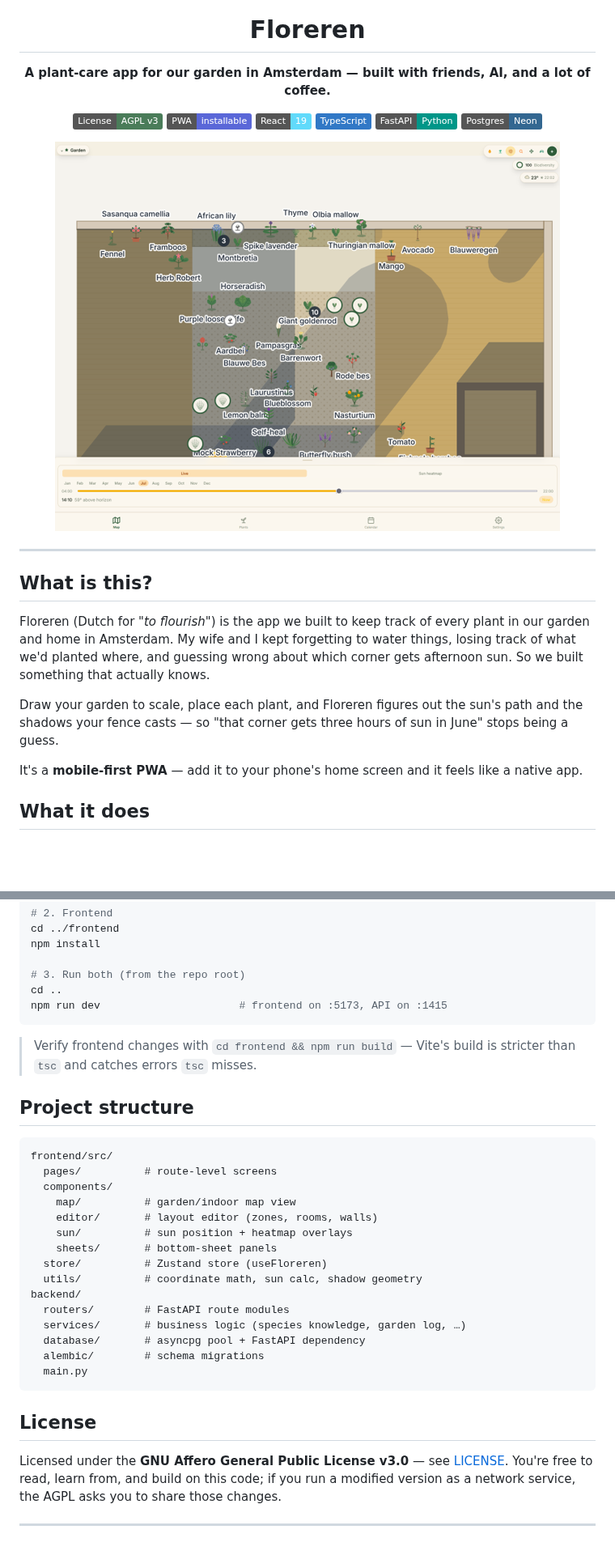
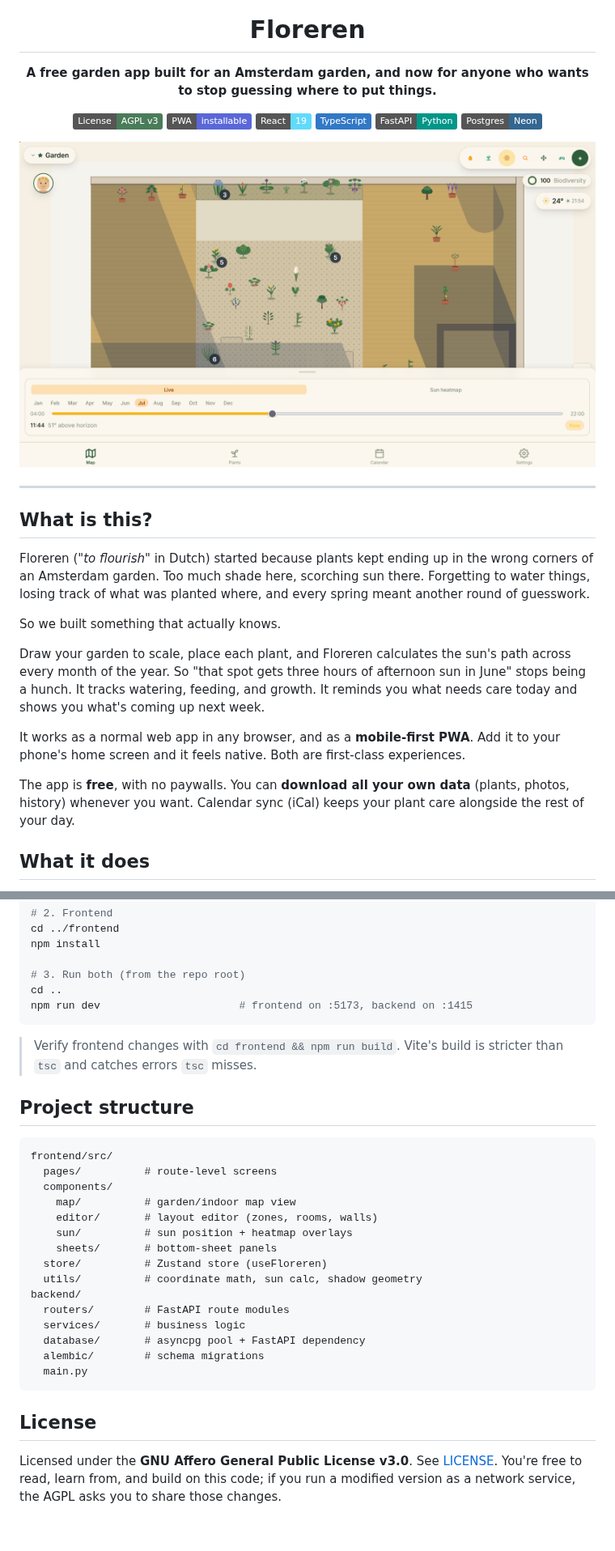
Before and after one commit to leo4226/groei-app, a Markdown page: README.md, 2 parts joined by grey strips. Shown at 81% size. Drawn GitHub-style; pictures changed too: docs/screenshots/live-sunmap.png (added); badges without logos; blank space fills up the shorter version.

````diff
--- a/README.md
+++ b/README.md
@@ -4,7 +4,7 @@
 
 # Floreren
 
-**A plant-care app for our garden in Amsterdam — built with friends, AI, and a lot of coffee.**
+**A free garden app built for an Amsterdam garden, and now for anyone who wants to stop guessing where to put things.**
 
 [![License: AGPL v3](https://img.shields.io/badge/License-AGPL_v3-4a7c59.svg)](./LICENSE)
 ![PWA](https://img.shields.io/badge/PWA-installable-5a67d8)
@@ -13,7 +13,7 @@
 ![FastAPI](https://img.shields.io/badge/FastAPI-Python-009688?logo=fastapi&logoColor=white)
 ![Postgres](https://img.shields.io/badge/Postgres-Neon-336791?logo=postgresql&logoColor=white)
 
-![Floreren garden map with live sun and shadows](docs/screenshots/map-sun-live.png)
+![Live sun and shadow map over a garden layout](docs/screenshots/live-sunmap.png)
 
 </div>
 
@@ -21,11 +21,15 @@
 
 ## What is this?
 
-Floreren (Dutch for *"to flourish"*) is the app we built to keep track of every plant in our garden and home in Amsterdam. My wife and I kept forgetting to water things, losing track of what we'd planted where, and guessing wrong about which corner gets afternoon sun. So we built something that actually knows.
+Floreren (*"to flourish"* in Dutch) started because plants kept ending up in the wrong corners of an Amsterdam garden. Too much shade here, scorching sun there. Forgetting to water things, losing track of what was planted where, and every spring meant another round of guesswork.
 
-Draw your garden to scale, place each plant, and Floreren figures out the sun's path and the shadows your fence casts — so "that corner gets three hours of sun in June" stops being a guess.
+So we built something that actually knows.
 
-It's a **mobile-first PWA** — add it to your phone's home screen and it feels like a native app.
+Draw your garden to scale, place each plant, and Floreren calculates the sun's path across every month of the year. So "that spot gets three hours of afternoon sun in June" stops being a hunch. It tracks watering, feeding, and growth. It reminds you what needs care today and shows you what's coming up next week.
+
+It works as a normal web app in any browser, and as a **mobile-first PWA**. Add it to your phone's home screen and it feels native. Both are first-class experiences.
+
+The app is **free**, with no paywalls. You can **download all your own data** (plants, photos, history) whenever you want. Calendar sync (iCal) keeps your plant care alongside the rest of your day.
 
 ## What it does
 
@@ -92,10 +82,10 @@ npm install
 
 # 3. Run both (from the repo root)
 cd ..
-npm run dev                      # frontend on :5173, API on :1415
+npm run dev                      # frontend on :5173, backend on :1415
 ```
 
-> Verify frontend changes with `cd frontend && npm run build` — Vite's build is stricter than `tsc` and catches errors `tsc` misses.
+> Verify frontend changes with `cd frontend && npm run build`. Vite's build is stricter than `tsc` and catches errors `tsc` misses.
 
 ## Project structure
 
@@ -111,7 +101,7 @@ frontend/src/
   utils/          # coordinate math, sun calc, shadow geometry
 backend/
   routers/        # FastAPI route modules
-  services/       # business logic (species knowledge, garden log, …)
+  services/       # business logic
   database/       # asyncpg pool + FastAPI dependency
   alembic/        # schema migrations
   main.py
@@ -119,6 +109,4 @@ backend/
 
 ## License
 
-Licensed under the **GNU Affero General Public License v3.0** — see [LICENSE](./LICENSE). You're free to read, learn from, and build on this code; if you run a modified version as a network service, the AGPL asks you to share those changes.
-
----
+Licensed under the **GNU Affero General Public License v3.0**. See [LICENSE](./LICENSE). You're free to read, learn from, and build on this code; if you run a modified version as a network service, the AGPL asks you to share those changes.
````
Also changed, not shown: other parts of README.md (+25 -39 lines), docs/screenshots/calendar.png, docs/screenshots/editor.png (added), docs/screenshots/garden-map.png (added), docs/screenshots/plant-logbook.png (added), docs/screenshots/sun-heatmap.png (added).
